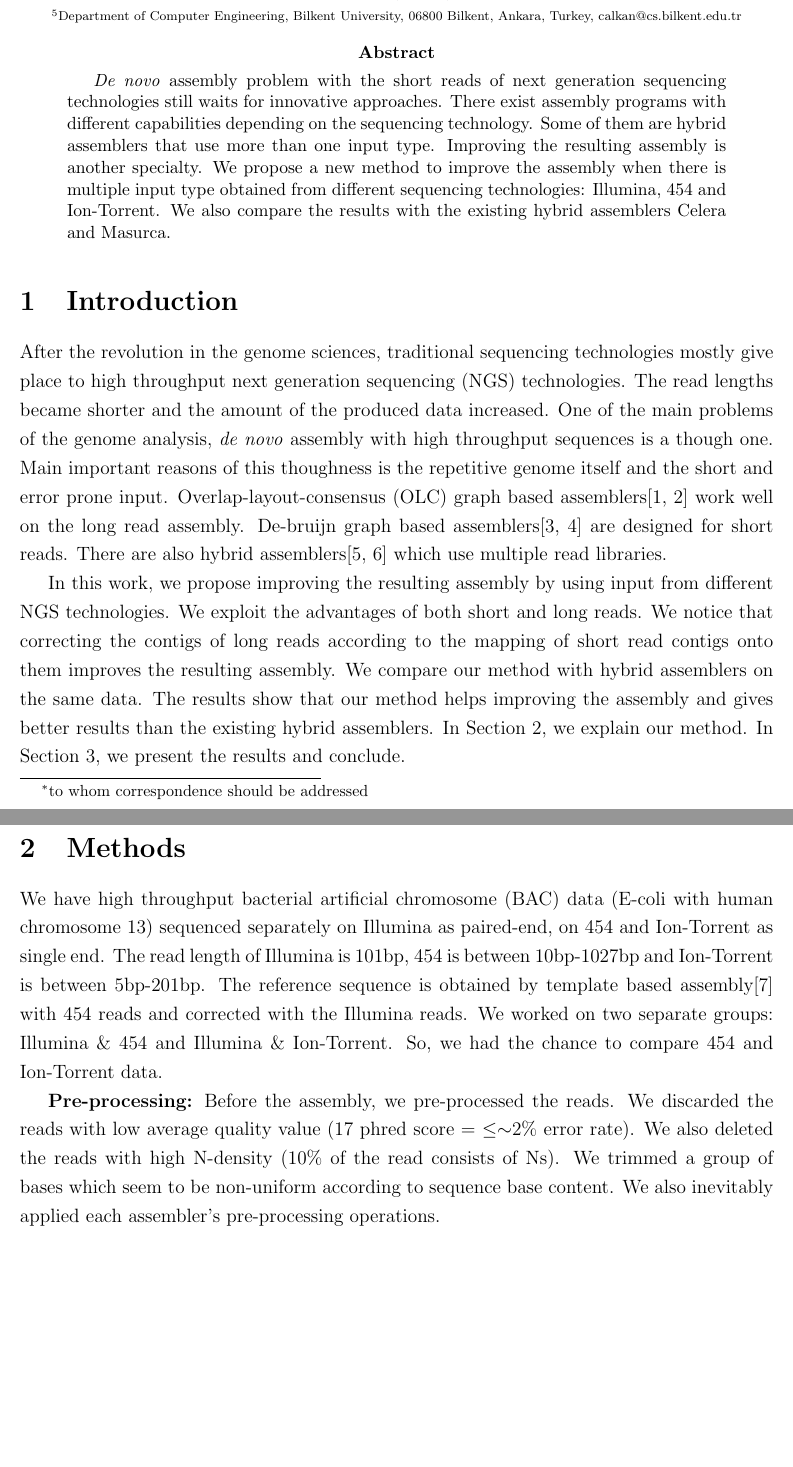
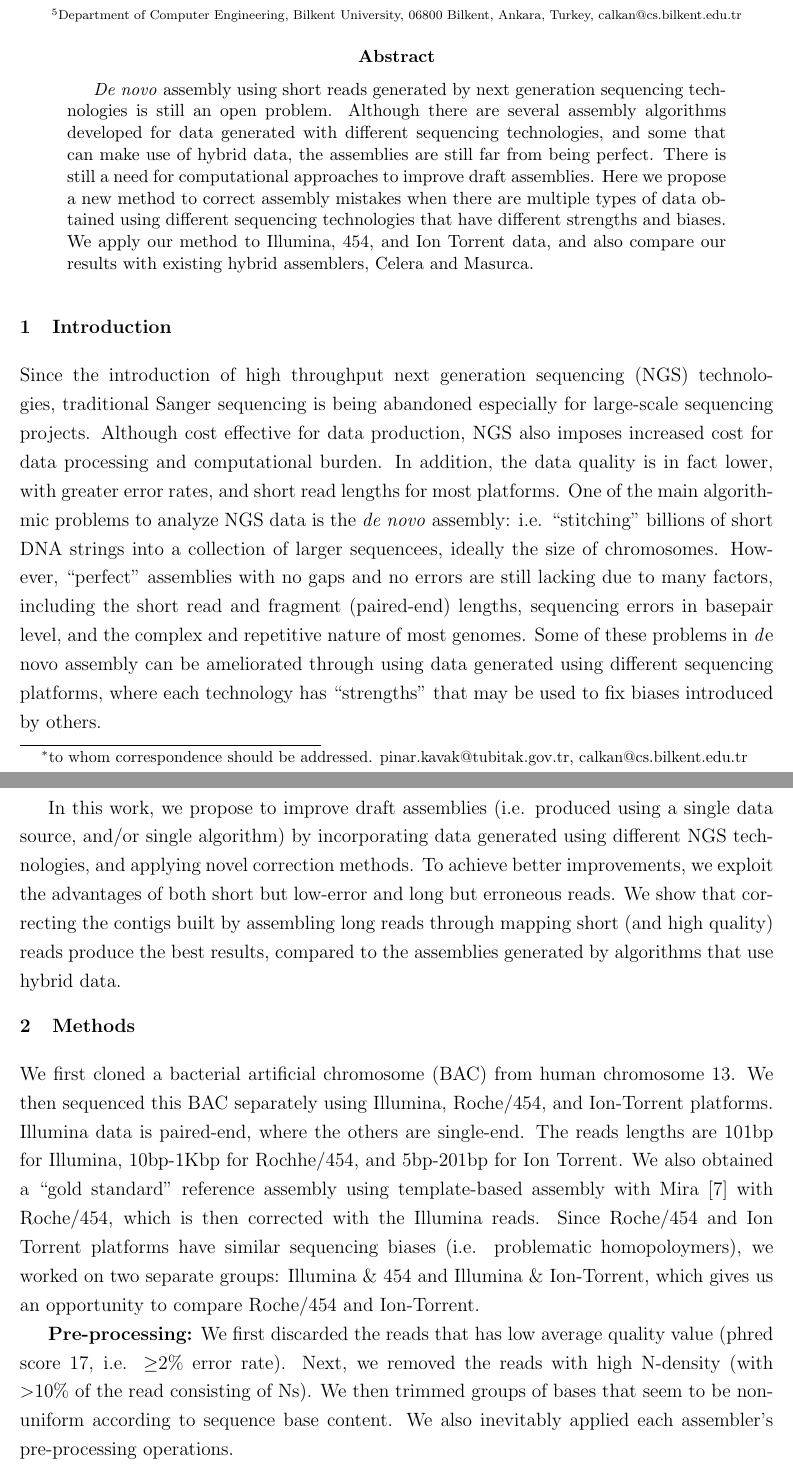
Before and after one commit to pinarkavak/bac, a LaTeX paper (BACAssembly-moscow-short.tex): two parts of pages 1 and 2 of 4, joined at a grey line, cut so that both start at the same text, the shorter picture padded with empty space. Compiled offline with pdfLaTeX.

Commit message:
done-ish

```diff
--- a/BACAssembly-moscow-short.tex
+++ b/BACAssembly-moscow-short.tex
@@ -12,6 +12,10 @@
 %\usepackage{fullpage}
 \usepackage[top=1.5in, bottom=1.5in, left=1in, right=1in]{geometry}
 \epstopdfsetup{outdir=./}
+\usepackage{titlesec}
+
+\titleformat{\section}
+  {\normalfont\fontsize{12}{15}\bfseries}{\thesection}{1em}{}
 \begin{document}
 
 
@@ -20,7 +24,7 @@
 \begin{center}
   {\bf Improving genome assemblies using multi-platform sequence data}\\
 
-  P\i nar Kavak\,$^{1,2,}$\footnote{to whom correspondence should be addressed},  Bekir Erg\"{u}ner\,$^{1}$, Bayram Y\"{u}ksel\,$^{3}$ , Duran \"{U}stek\,$^{4}$, Mahmut \c{S}amil Sa\u{g}\i ro\u{g}lu\,$^1$,
+  P\i nar Kavak\,$^{1,2,}$\footnote{to whom correspondence should be addressed. pinar.kavak@tubitak.gov.tr, calkan@cs.bilkent.edu.tr},  Bekir Erg\"{u}ner\,$^{1}$, Bayram Y\"{u}ksel\,$^{3}$ , Duran \"{U}stek\,$^{4}$, Mahmut \c{S}amil Sa\u{g}\i ro\u{g}lu\,$^1$,
   Tunga G\"{u}ng\"{o}r\,$^{2}$, and
   Can Alkan\,$^{5,*}$ \\
 
@@ -38,29 +42,31 @@
 \end{center}
 
 \begin{abstract}
-\textit{De novo} assembly problem with the short reads of next generation sequencing technologies still waits for innovative approaches. There exist assembly programs with different capabilities depending on the sequencing technology. Some of them are hybrid assemblers that use more than one input type. Improving the resulting assembly is another specialty. We propose a new method to improve the assembly when there is multiple input type obtained from different sequencing technologies: Illumina, 454 and Ion-Torrent. We also compare the results with the existing hybrid assemblers Celera and Masurca.
-
+\textit{De novo} assembly  using short reads generated by next generation sequencing technologies is still an open problem. Although there are several assembly algorithms developed for data generated with different sequencing technologies, and some that can make use of hybrid data, the assemblies are still far from being perfect. There is still a need for computational approaches to improve draft assemblies.
+Here we propose a new method to correct assembly mistakes when there are multiple types of data obtained using different sequencing technologies that have different strengths and biases.
+We apply our method to Illumina, 454, and Ion Torrent data, and also compare our results with existing hybrid assemblers, Celera and Masurca.
 %{\bf Contact:} \href{pinar.kavak@tubitak.gov.tr}, \href{calkan@cs.bilkent.edu.tr}
 \end{abstract}
 
 \onehalfspacing
+\vspace*{-0.3cm}
+\section{Introduction}
+Since the introduction of high throughput next generation sequencing (NGS) technologies, traditional Sanger sequencing is being abandoned especially for large-scale sequencing projects.
+Although cost effective for data production, NGS also imposes increased cost for data processing and computational burden. In addition, the data quality is in fact lower, with greater error rates, and short
+read lengths for most platforms. One of the main algorithmic problems to analyze NGS data is the \textit{de novo} assembly: i.e. ``stitching'' billions of short DNA strings into a collection of larger sequencees, ideally the size of chromosomes. However, ``perfect'' assemblies with no gaps and no errors are still lacking due to many factors,  including the short read and fragment (paired-end) lengths, sequencing errors in basepair level, and the complex and repetitive nature of most genomes. Some of these problems in {\textit de novo} assembly can be ameliorated through using data generated using different sequencing platforms, where each technology has ``strengths'' that may be used to fix biases introduced by others.
 
-\section{Introduction}
-
-After the revolution in the genome sciences, traditional sequencing technologies mostly give place to high throughput next generation sequencing (NGS) technologies. The read lengths became shorter and the amount of the produced data increased. One of the main problems of the genome analysis, \textit{de novo} assembly with high throughput sequences is a though one. Main important reasons of this thoughness is the repetitive genome itself and the short and error prone input.
-Overlap-layout-consensus (OLC) graph based assemblers\cite{celera:2000, sga:2012} work well on the long read assembly. De-bruijn graph based assemblers\cite{velvetZerbino:2008, spadesBankevich:2012} are designed for short reads. There are also hybrid assemblers\cite{cabogMiller:2008,masurcaZimin:2013} which use multiple read libraries.
+%Overlap-layout-consensus (OLC) graph based assemblers\cite{celera:2000, sga:2012} work well on the long read assembly. De-bruijn graph based assemblers\cite{velvetZerbino:2008, spadesBankevich:2012} are designed for short reads. There are also hybrid assemblers\cite{cabogMiller:2008,masurcaZimin:2013} which use multiple read libraries.
 %Pre-processing and post-processing operations before and after the assembly takes an important role on the assembly quality.
 
-In this work, we propose improving the resulting assembly by using input from different NGS technologies. We exploit the advantages of both short and long reads. We notice that correcting the contigs of long reads according to the mapping of short read contigs onto them improves the resulting assembly.
-%In addition, with this study we have the opportunity to compare Ion-Torrent and Roche(454) reads, according to their assemblies.
-We compare our method with hybrid assemblers on the same data. The results show that our method helps improving the assembly and gives better results than the existing hybrid assemblers. In Section \ref{meth}, we explain our method. In Section \ref{res}, we present the results and conclude.
-
+In this work, we propose to  improve draft assemblies (i.e. produced using a single data source, and/or single algorithm) by incorporating data generated using different NGS technologies, and applying novel correction methods. To achieve better improvements, we exploit the advantages of both short but low-error
+and long but erroneous reads.
+We show that correcting the contigs built by assembling long reads through mapping short (and high quality) reads produce the best results, compared to the assemblies generated by algorithms that use hybrid data.
+\vspace*{-0.3cm}
 \section{Methods}
 \label{meth}
 
-We have high throughput bacterial artificial chromosome (BAC) data (E-coli with human chromosome 13) sequenced separately on Illumina as paired-end, on 454 and Ion-Torrent as single end. The read length of Illumina is 101bp, 454 is between 10bp-1027bp and Ion-Torrent is between 5bp-201bp.
-The reference sequence is obtained by template based assembly\cite{mira} with 454 reads and corrected with the Illumina reads.
-We worked on two separate groups: Illumina \& 454 and Illumina \& Ion-Torrent. So, we had the chance to compare 454 and Ion-Torrent data.
+We first cloned a bacterial artificial chromosome (BAC) from human chromosome 13. We then sequenced this BAC separately using Illumina,  Roche/454, and Ion-Torrent platforms. Illumina data is paired-end, where the others are single-end. The reads lengths are 101bp for Illumina, 10bp-1Kbp for Rochhe/454,   and 5bp-201bp for Ion Torrent. We also obtained a ``gold standard'' reference assembly using
+template-based assembly with Mira~\cite{mira} with Roche/454, which is then corrected with the Illumina reads. Since Roche/454 and Ion Torrent platforms have similar sequencing biases (i.e. problematic homopoloymers), we worked on two separate groups: Illumina \& 454 and Illumina \& Ion-Torrent, which gives us an opportunity to compare Roche/454 and Ion-Torrent.
 
 %\ctable[
 %      cap     = {},
@@ -89,5 +95,6 @@ We worked on two separate groups: Illumina \& 454 and Illumina \& Ion-Torrent. S
 %Ion-Torrent & 5bp-201bp & 127bp & 24 & single-end \\
 %\LL
 %}
-\textbf{Pre-processing:} Before the assembly, we pre-processed the reads. We discarded the reads with low average quality value (17 phred score = $ \leq \sim$2\% error rate). We also deleted the reads with high N-density (10\% of the read consists of Ns). We trimmed a group of bases which seem to be non-uniform according to sequence base content. We also inevitably applied each assembler's pre-processing operations.
+\textbf{Pre-processing:} We first discarded the reads that has low average quality value (phred score 17, i.e. $\geq$2\% error rate). Next, we removed the reads with high N-density (with $>$10\% of the read consisting of Ns). We then trimmed groups of bases that seem to be non-uniform according
+to sequence base content. We also inevitably applied each assembler's pre-processing operations.
 
```
Also changed, not shown: BACAssembly-moscow-short.tex (26 more changed lines).
